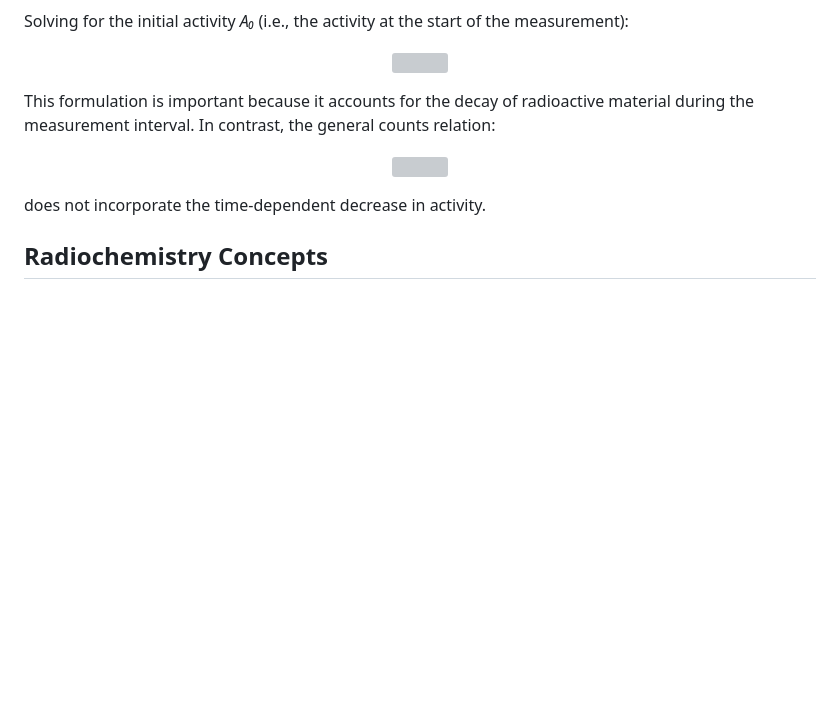
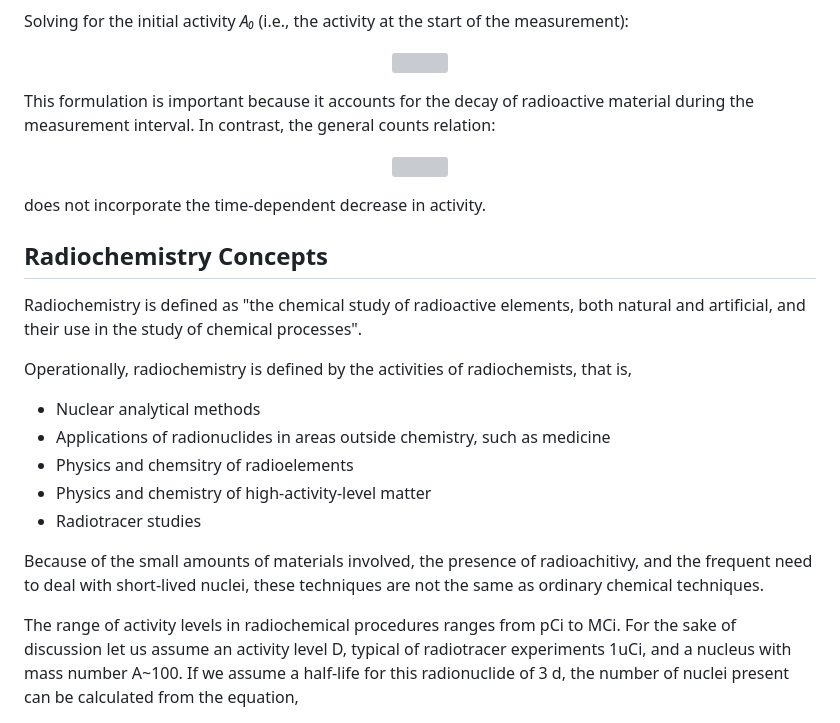
Before and after one commit to vivektara24/Separation-of-terbium-from-proton-irradiated-gadolinium-oxide-targets, a Markdown page: README.md, the part around one of its changes. GitHub-like rendering; blank space fills up the shorter version; grey boxes are pictures that could not be loaded.

```diff
--- a/README.md
+++ b/README.md
@@ -452,3 +452,17 @@ does not incorporate the time-dependent decrease in activity.
 Radiochemistry Concepts
 ---
 
+Radiochemistry is defined as "the chemical study of radioactive elements, both natural and artificial, and their use in the study of chemical processes".
+
+Operationally, radiochemistry is defined by the activities of radiochemists, that is,
+
+- Nuclear analytical methods
+- Applications of radionuclides in areas outside chemistry, such as medicine
+- Physics and chemsitry of radioelements
+- Physics and chemistry of high-activity-level matter
+- Radiotracer studies
+
+Because of the small amounts of materials involved, the presence of radioachitivy, and the frequent need to deal with short-lived nuclei, these techniques are not the same as ordinary chemical techniques.
+
+The range of activity levels in radiochemical procedures ranges from pCi to MCi. For the sake of discussion let us assume an activity level D, typical of radiotracer experiments 1uCi, and a nucleus with mass number A~100. If we assume a half-life for this radionuclide of 3 d, the number of nuclei present can be calculated from the equation,
+
```
Also changed, not shown: other parts of README.md (+7 -0 lines).
